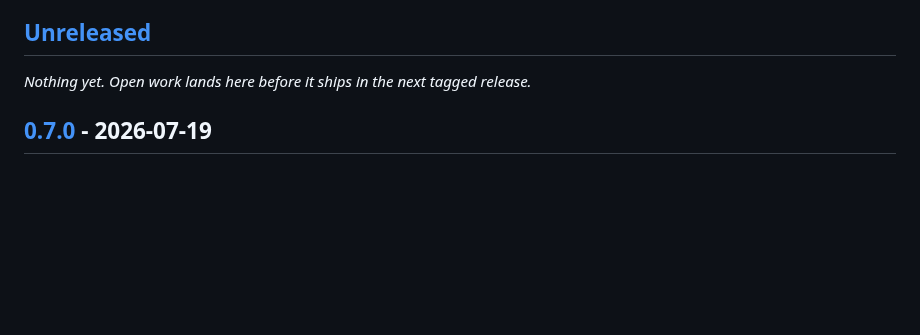
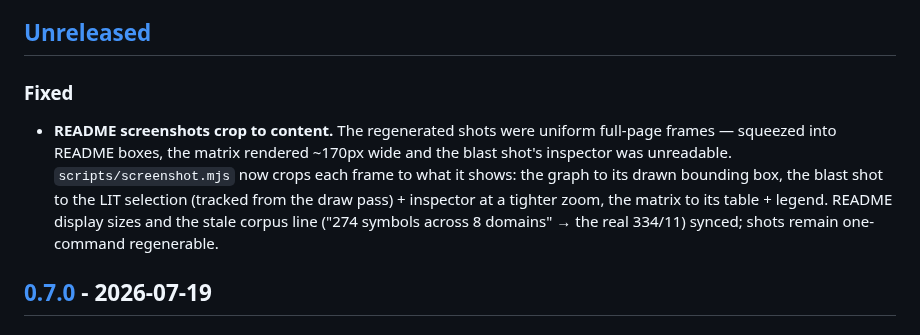
Before and after one commit to GhostlyGawd/codeweb, a Markdown page: CHANGELOG.md, the part around the change. GitHub-like rendering; blank space fills up the shorter version.

```diff
--- a/CHANGELOG.md
+++ b/CHANGELOG.md
@@ -9,7 +9,14 @@ notes so validated results, papers, and new tools never get lost in commit histo
 
 ## [Unreleased]
 
-_Nothing yet. Open work lands here before it ships in the next tagged release._
+### Fixed
+- **README screenshots crop to content.** The regenerated shots were uniform full-page
+  frames — squeezed into README boxes, the matrix rendered ~170px wide and the blast
+  shot's inspector was unreadable. `scripts/screenshot.mjs` now crops each frame to what
+  it shows: the graph to its drawn bounding box, the blast shot to the LIT selection
+  (tracked from the draw pass) + inspector at a tighter zoom, the matrix to its table +
+  legend. README display sizes and the stale corpus line ("274 symbols across 8
+  domains" → the real 334/11) synced; shots remain one-command regenerable.
 
 ## [0.7.0] - 2026-07-19
 
```
Also changed, not shown: README.md (+4 -2 lines), assets/screens/05-axios-matrix.png, docs/assets/05-axios-matrix.png, 6 other files.
